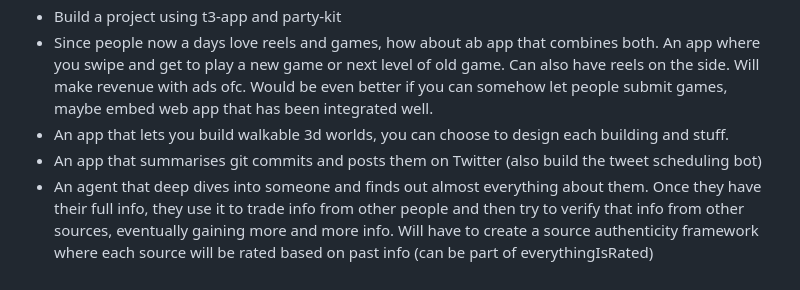
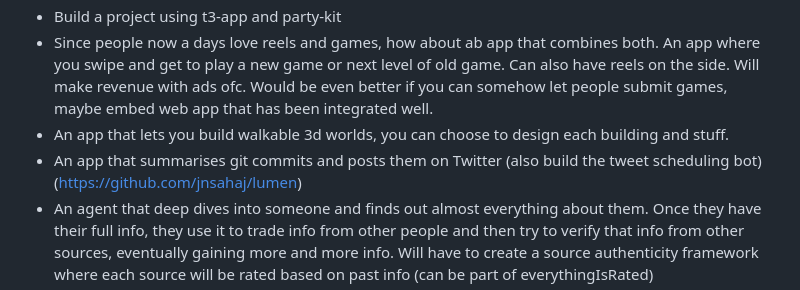
Before and after one commit to sass-maker/saas-ideas, a Markdown page: README.md, the part around the change. Rendered like a GitHub page.

```diff
--- a/README.md
+++ b/README.md
@@ -64,7 +64,7 @@
 - Build a project using t3-app and party-kit
 - Since people now a days love reels and games, how about ab app that combines both. An app where you swipe and get to play a new game or next level of old game. Can also have reels on the side. Will make revenue with ads ofc. Would be even better if you can somehow let people submit games, maybe embed web app that has been integrated well.
 - An app that lets you build walkable 3d worlds, you can choose to design each building and stuff.
-- An app that summarises git commits and posts them on Twitter (also build the tweet scheduling bot)
+- An app that summarises git commits and posts them on Twitter (also build the tweet scheduling bot) (https://github.com/jnsahaj/lumen)
 - An agent that deep dives into someone and finds out almost everything about them. Once they have their full info, they use it to trade info from other people and then try to verify that info from other sources, eventually gaining more and more info. Will have to create a source authenticity framework where each source will be rated based on past info (can be part of everythingIsRated)
 -  A chatbot arena where I put in some thought, where LLMs argue and come to a consensus (something is already built). Are results always better when the same questions is asked to multiple models? can we do it something like a consensus algorithm of blockchain? Or they feel better for complex reasoning tasks, and a multi-agent approach essentially breaks it into simpler pieces, resulting in better results.
 -  An app to understand users' needs. Can be used to sell (software, medicine, cosmetics, clothes, food etc)
```
